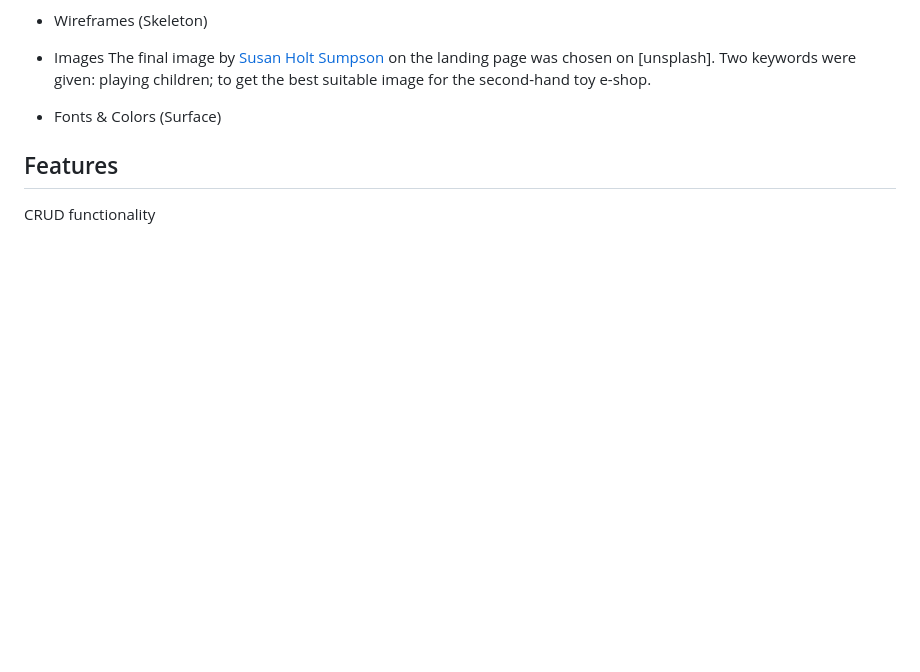
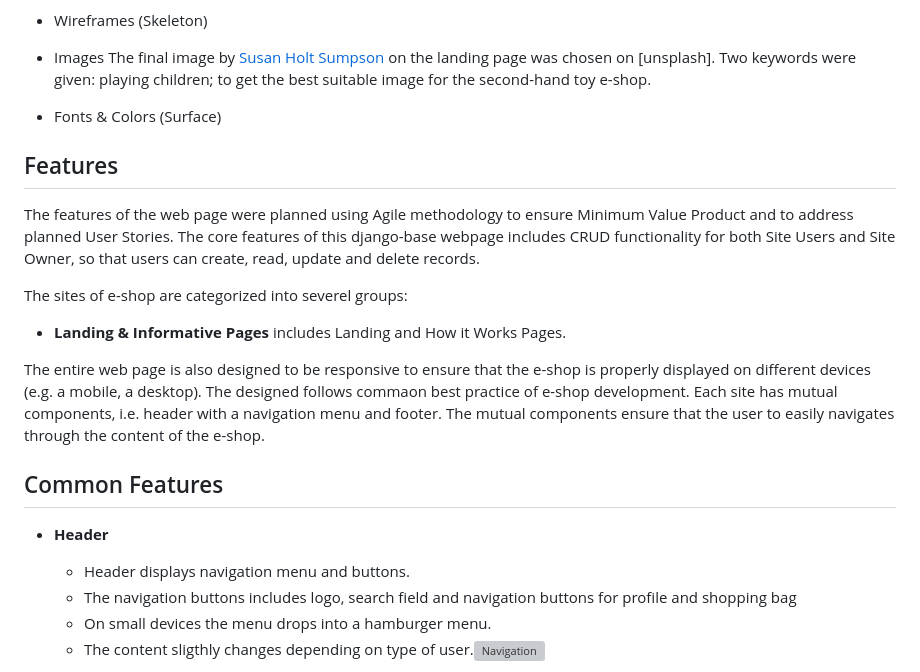
Before and after one commit to brodsa/loopitoy, a Markdown page: README.md, the part around the change printed below. Drawn GitHub-style; blank space fills up the shorter version; grey boxes are pictures that could not be loaded.

Commit message:
docs: describe features of landing page and how it works page

```diff
--- a/README.md
+++ b/README.md
@@ -11,4 +11,18 @@ The final image by [Susan Holt Sumpson](https://unsplash.com/@shs521?utm_content
 - Fonts & Colors (Surface)
 
 ## Features
-CRUD functionality
+The features of the web page were planned using Agile methodology to ensure Minimum Value Product and to address planned User Stories. The core features of this django-base webpage includes CRUD functionality for both Site Users and Site Owner, so that users can create, read, update and delete records.
+
+The sites of e-shop are categorized into severel groups:
+- **Landing & Informative Pages** includes Landing and How it Works Pages.
+
+
+The entire web page is also designed to be responsive to ensure that the e-shop is properly displayed on different devices (e.g. a mobile, a desktop). The designed follows commaon best practice of e-shop development. Each site has mutual components, i.e. header with a navigation menu and footer. The mutual components ensure that the user to easily navigates through the content of the e-shop.
+
+## Common Features
+- **Header**
+    - Header displays navigation menu and buttons.
+    - The navigation buttons includes logo, search field and navigation buttons for profile and shopping bag
+    - On small devices the menu drops into a hamburger menu.
+    - The content sligthly changes depending on type of user.![Navigation](./docs/features/feature_navigation_menu.png)
+
```
Also changed, not shown: other parts of README.md (+10 -0 lines), docs/features/feature_footer.PNG (added), docs/features/feature_how_it_works.PNG (added), docs/features/feature_navigation_menu.PNG (added), 2 other files.
